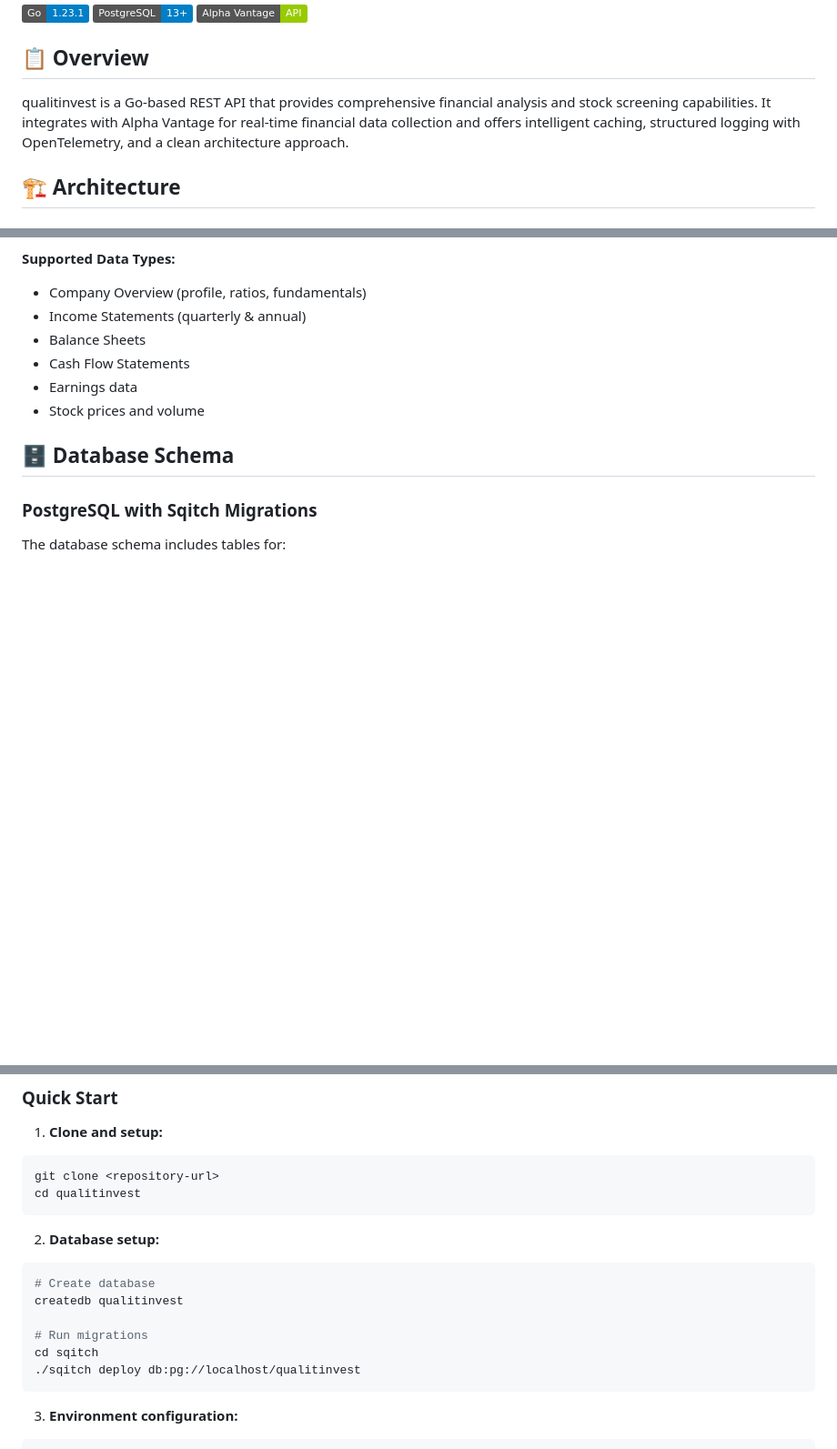
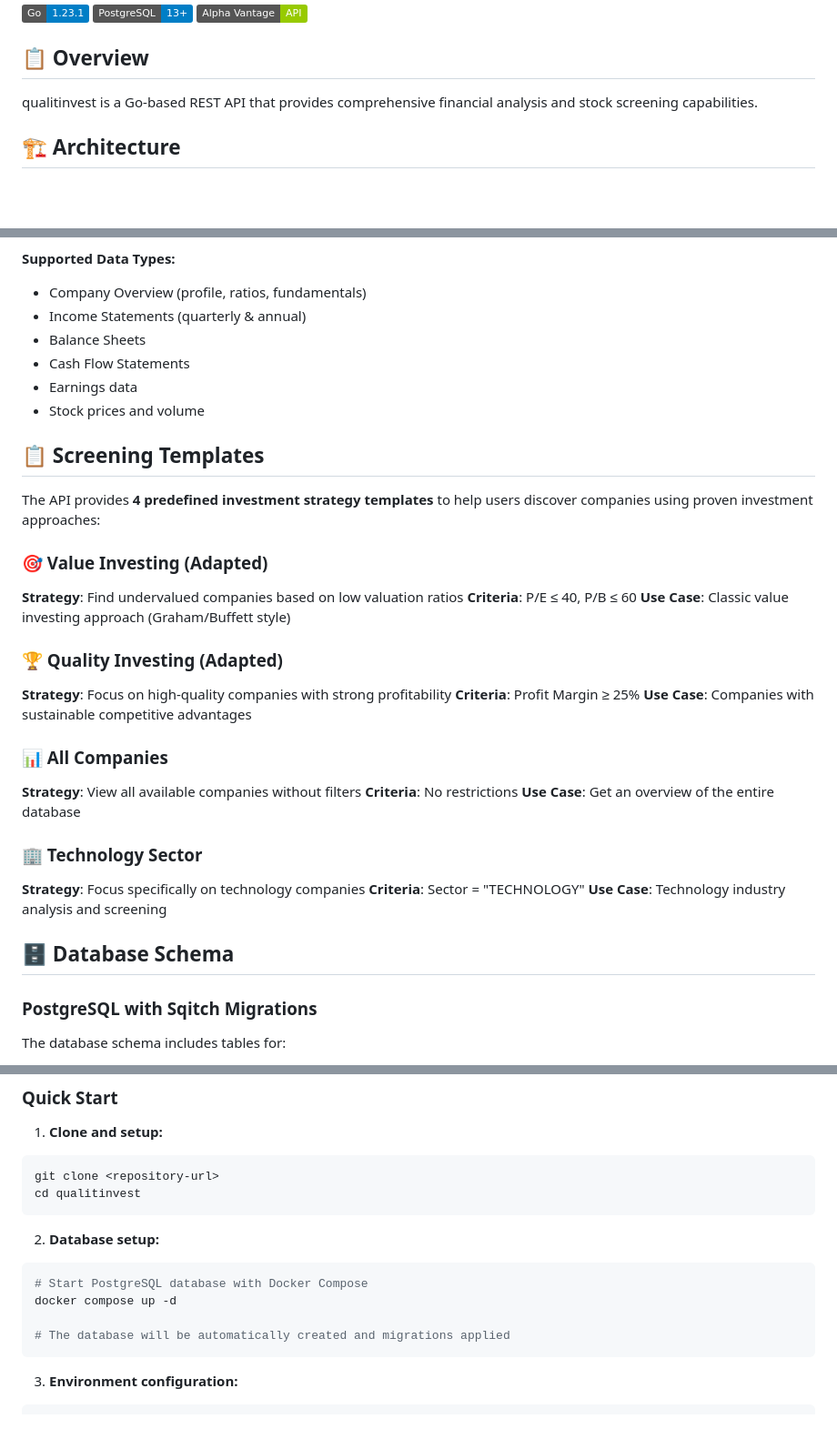
Before and after one commit to remithomasn7/qualitinvest, a Markdown page: README.md, 3 parts joined by grey strips. Shown at 91% size. Drawn GitHub-style; badges without logos; blank space fills up the shorter version.

````diff
--- a/README.md
+++ b/README.md
@@ -8,7 +8,7 @@
 
 ## 📋 Overview
 
-qualitinvest is a Go-based REST API that provides comprehensive financial analysis and stock screening capabilities. It integrates with Alpha Vantage for real-time financial data collection and offers intelligent caching, structured logging with OpenTelemetry, and a clean architecture approach.
+qualitinvest is a Go-based REST API that provides comprehensive financial analysis and stock screening capabilities.
 
 ## 🏗️ Architecture
 
@@ -68,6 +69,30 @@ The application follows **Clean Architecture** principles with clear separation
 - Earnings data
 - Stock prices and volume
 
+## 📋 Screening Templates
+
+The API provides **4 predefined investment strategy templates** to help users discover companies using proven investment approaches:
+
+### 🎯 Value Investing (Adapted)
+**Strategy**: Find undervalued companies based on low valuation ratios
+**Criteria**: P/E ≤ 40, P/B ≤ 60
+**Use Case**: Classic value investing approach (Graham/Buffett style)
+
+### 🏆 Quality Investing (Adapted)
+**Strategy**: Focus on high-quality companies with strong profitability
+**Criteria**: Profit Margin ≥ 25%
+**Use Case**: Companies with sustainable competitive advantages
+
+### 📊 All Companies
+**Strategy**: View all available companies without filters
+**Criteria**: No restrictions
+**Use Case**: Get an overview of the entire database
+
+### 🏢 Technology Sector
+**Strategy**: Focus specifically on technology companies
+**Criteria**: Sector = "TECHNOLOGY"
+**Use Case**: Technology industry analysis and screening
+
 ## 🗄️ Database Schema
 
 ### PostgreSQL with Sqitch Migrations
@@ -108,12 +130,10 @@ cd qualitinvest
 
 2. **Database setup:**
 ```bash
-# Create database
-createdb qualitinvest
+# Start PostgreSQL database with Docker Compose
+docker compose up -d
 
-# Run migrations
-cd sqitch
-./sqitch deploy db:pg://localhost/qualitinvest
+# The database will be automatically created and migrations applied
 ```
 
 3. **Environment configuration:**
````
Also changed, not shown: other parts of README.md (+47 -58 lines).
